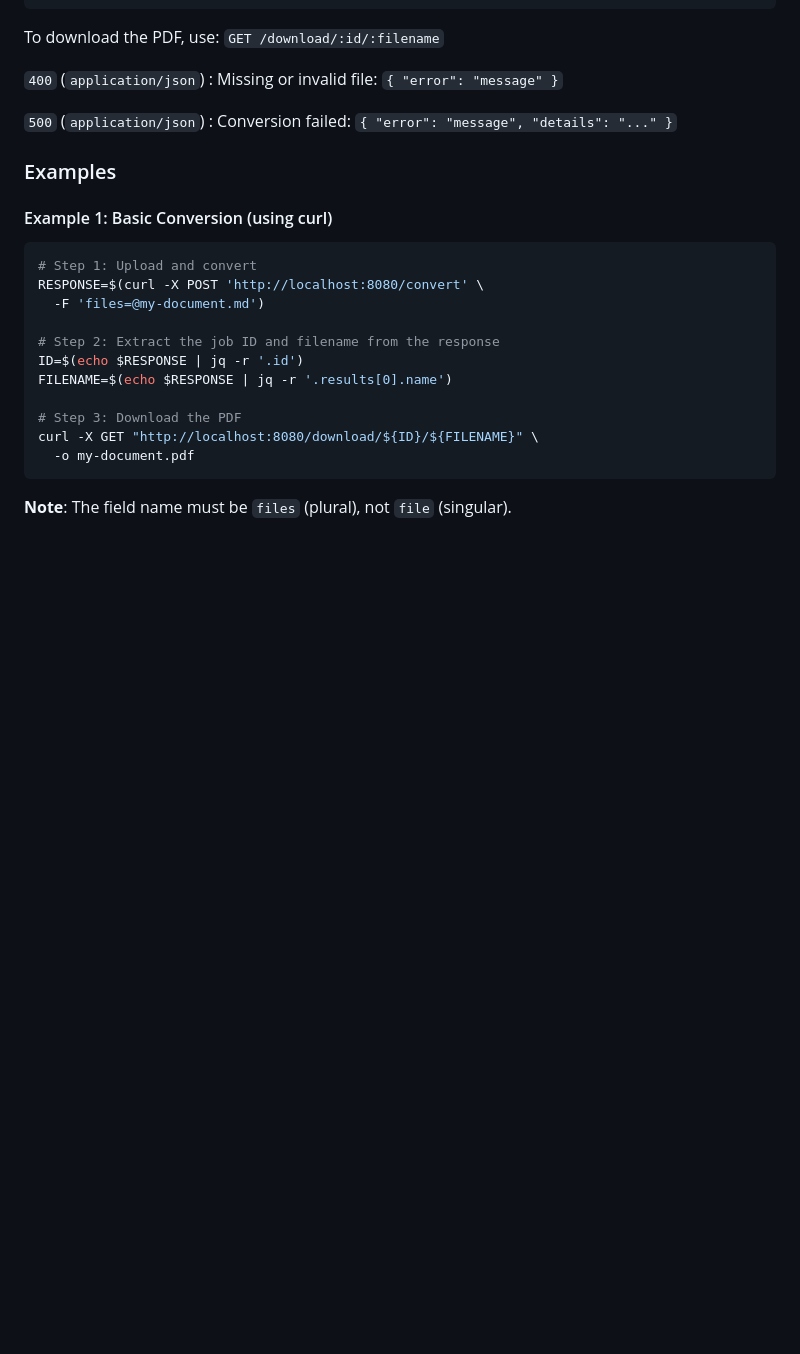
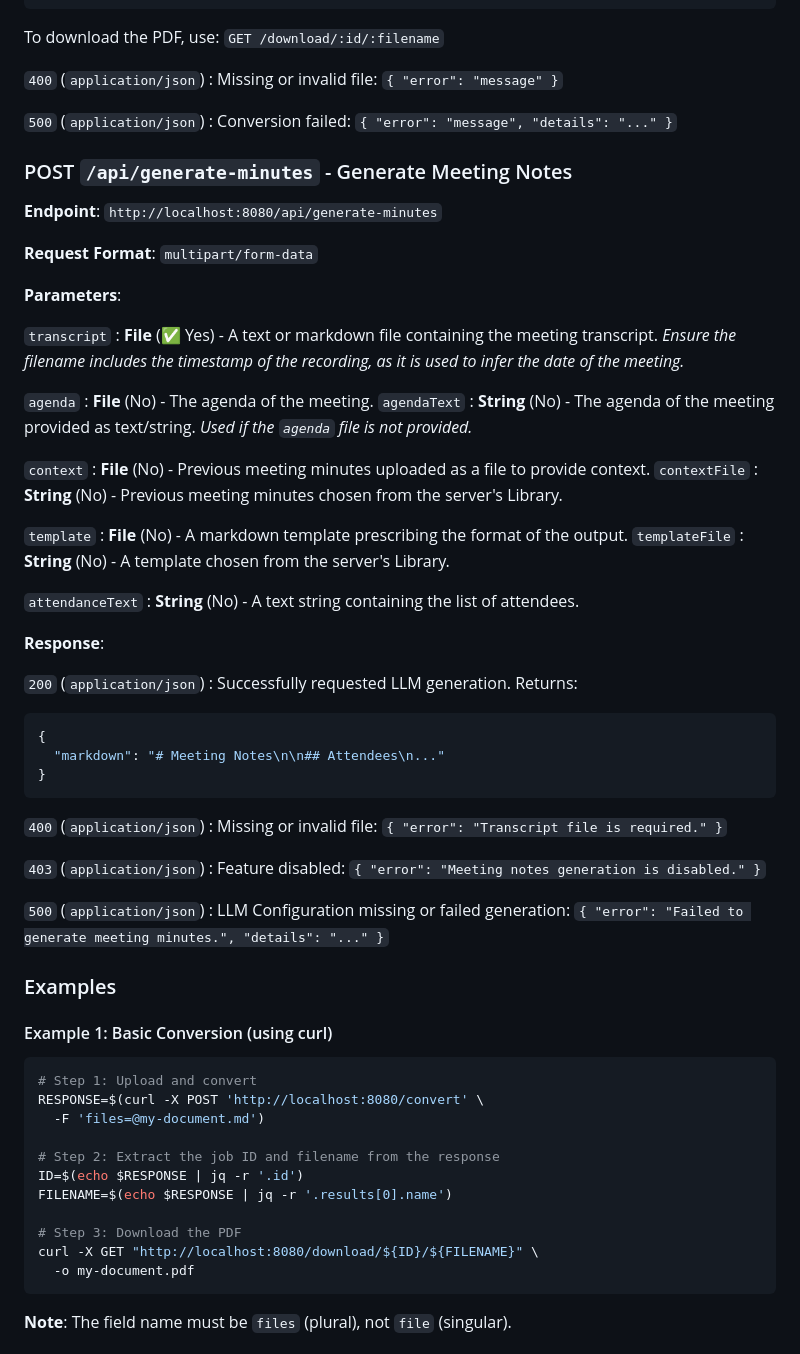
Before and after one commit to clayauld/pandoc-md2pdf-web, a Markdown page: README.md, the part around one of its changes. Drawn GitHub-style; blank space fills up the shorter version.

Commit message:
docs: Update readme with meeting notes generation details.

````diff
--- a/README.md
+++ b/README.md
@@ -260,6 +262,55 @@ To download the PDF, use: `GET /download/:id/:filename`
 
 `500` (`application/json`)
 : Conversion failed: `{ "error": "message", "details": "..." }`
+
+### POST `/api/generate-minutes` - Generate Meeting Notes
+
+**Endpoint**: `http://localhost:8080/api/generate-minutes`
+
+**Request Format**: `multipart/form-data`
+
+**Parameters**:
+
+`transcript`
+: **File** (✅ Yes) - A text or markdown file containing the meeting transcript. _Ensure the filename includes the timestamp of the recording, as it is used to infer the date of the meeting._
+
+`agenda`
+: **File** (No) - The agenda of the meeting.
+`agendaText`
+: **String** (No) - The agenda of the meeting provided as text/string. _Used if the `agenda` file is not provided._
+
+`context`
+: **File** (No) - Previous meeting minutes uploaded as a file to provide context.
+`contextFile`
+: **String** (No) - Previous meeting minutes chosen from the server's Library.
+
+`template`
+: **File** (No) - A markdown template prescribing the format of the output.
+`templateFile`
+: **String** (No) - A template chosen from the server's Library.
+
+`attendanceText`
+: **String** (No) - A text string containing the list of attendees.
+
+**Response**:
+
+`200` (`application/json`)
+: Successfully requested LLM generation. Returns:
+
+```json
+{
+  "markdown": "# Meeting Notes\n\n## Attendees\n..."
+}
+```
+
+`400` (`application/json`)
+: Missing or invalid file: `{ "error": "Transcript file is required." }`
+
+`403` (`application/json`)
+: Feature disabled: `{ "error": "Meeting notes generation is disabled." }`
+
+`500` (`application/json`)
+: LLM Configuration missing or failed generation: `{ "error": "Failed to generate meeting minutes.", "details": "..." }`
 
 ### Examples
 
````
Also changed, not shown: other parts of README.md (+3 -1 lines).
